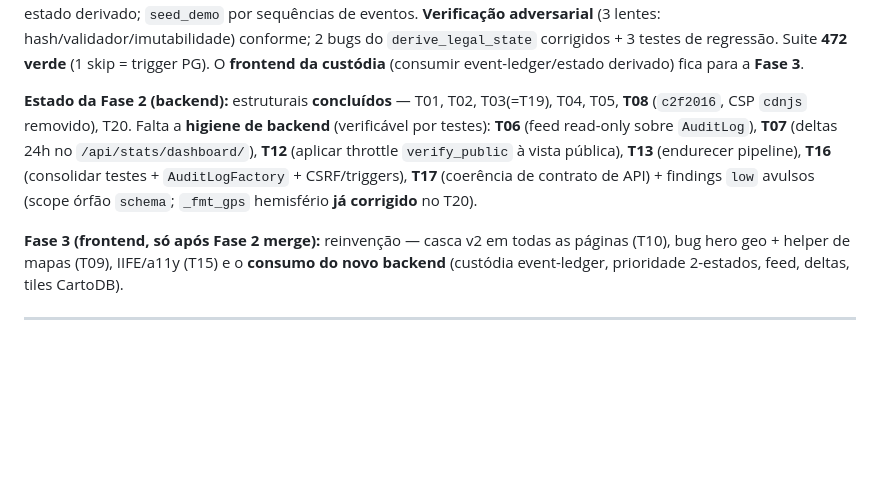
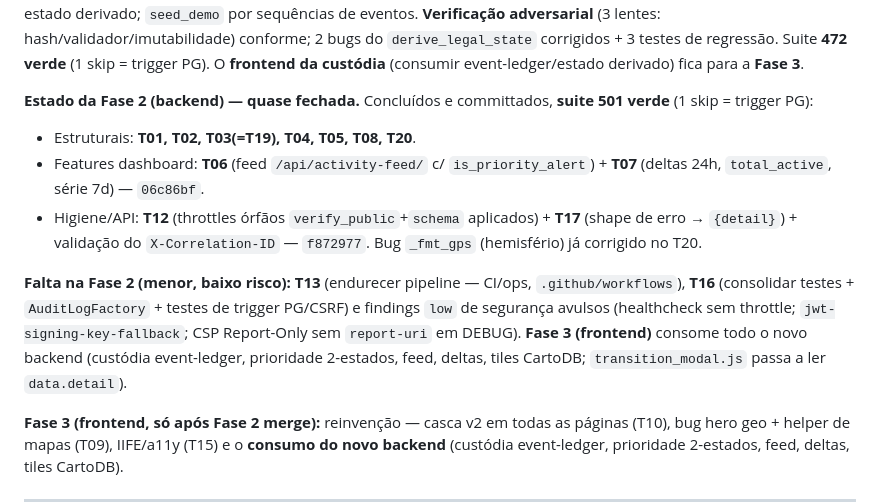
Before and after one commit to joao-pt/ForensiQ, a Markdown page: docs/refactor/REFACTOR_MANIFEST.md, the part around the change. Rendered like a GitHub page; blank space fills up the shorter version.

Commit message:
docs(refactor): §10 — T06/T07/T12/T17 concluídos; Fase 2 backend quase fechada
Marca o feed+deltas (06c86bf) e os throttles+contrato de erro+correlation-id
(f872977) como concluídos. Restam, menor: T13 (pipeline/CI), T16 (consolidação
de testes + AuditLogFactory) e findings low de segurança. Suite 501 verde.

```diff
--- a/docs/refactor/REFACTOR_MANIFEST.md
+++ b/docs/refactor/REFACTOR_MANIFEST.md
@@ -400,7 +400,12 @@ ou registadas abaixo):
 
 **T01+T20 — backend concluído (`beae78f`):** `ChainOfCustody` passa a **ledger de eventos** (`event_type`/`custodian_type`/`location_name`/`storage_location` + GPS por evento); validador de guardas mínimas; estado legal **derivado** (`derive_legal_state`); **hash limpo de 13 segmentos** (ADR-0013) com vector de regressão; migration `0021`; `NearbyPOIsView` (proxy Overpass **server-side** — **T08 `connect-src` dispensado**); stats/`?state=` por estado derivado; `seed_demo` por sequências de eventos. **Verificação adversarial** (3 lentes: hash/validador/imutabilidade) conforme; 2 bugs do `derive_legal_state` corrigidos + 3 testes de regressão. Suite **472 verde** (1 skip = trigger PG). O **frontend da custódia** (consumir event-ledger/estado derivado) fica para a **Fase 3**.
 
-**Estado da Fase 2 (backend):** estruturais **concluídos** — T01, T02, T03(=T19), T04, T05, **T08** (`c2f2016`, CSP `cdnjs` removido), T20. Falta a **higiene de backend** (verificável por testes): **T06** (feed read-only sobre `AuditLog`), **T07** (deltas 24h no `/api/stats/dashboard/`), **T12** (aplicar throttle `verify_public` à vista pública), **T13** (endurecer pipeline), **T16** (consolidar testes + `AuditLogFactory` + CSRF/triggers), **T17** (coerência de contrato de API) + findings `low` avulsos (scope órfão `schema`; `_fmt_gps` hemisfério **já corrigido** no T20).
+**Estado da Fase 2 (backend) — quase fechada.** Concluídos e committados, **suite 501 verde** (1 skip = trigger PG):
+- Estruturais: **T01, T02, T03(=T19), T04, T05, T08, T20**.
+- Features dashboard: **T06** (feed `/api/activity-feed/` c/ `is_priority_alert`) + **T07** (deltas 24h, `total_active`, série 7d) — `06c86bf`.
+- Higiene/API: **T12** (throttles órfãos `verify_public`+`schema` aplicados) + **T17** (shape de erro → `{detail}`) + validação do `X-Correlation-ID` — `f872977`. Bug `_fmt_gps` (hemisfério) já corrigido no T20.
+
+**Falta na Fase 2 (menor, baixo risco):** **T13** (endurecer pipeline — CI/ops, `.github/workflows`), **T16** (consolidar testes + `AuditLogFactory` + testes de trigger PG/CSRF) e findings `low` de segurança avulsos (healthcheck sem throttle; `jwt-signing-key-fallback`; CSP Report-Only sem `report-uri` em DEBUG). **Fase 3 (frontend)** consome todo o novo backend (custódia event-ledger, prioridade 2-estados, feed, deltas, tiles CartoDB; `transition_modal.js` passa a ler `data.detail`).
 
 **Fase 3 (frontend, só após Fase 2 merge):** reinvenção — casca v2 em todas as páginas (T10), bug hero geo + helper de mapas (T09), IIFE/a11y (T15) e o **consumo do novo backend** (custódia event-ledger, prioridade 2-estados, feed, deltas, tiles CartoDB).
 
```
